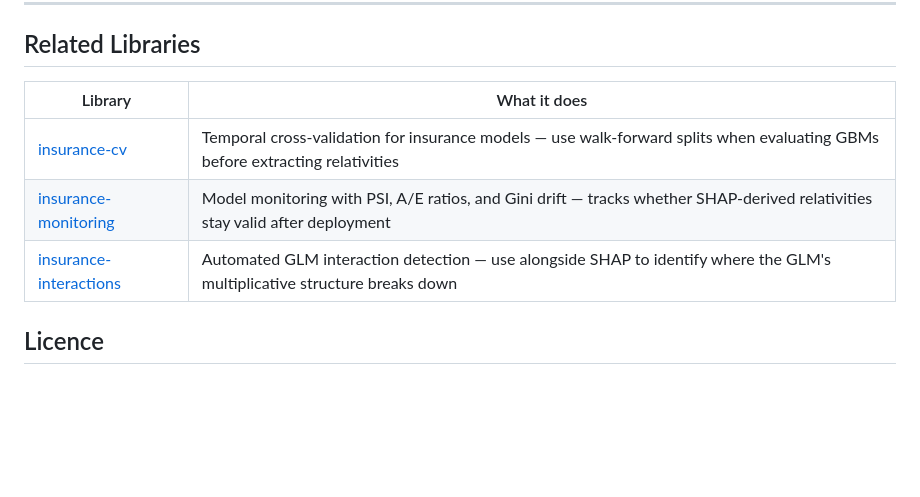
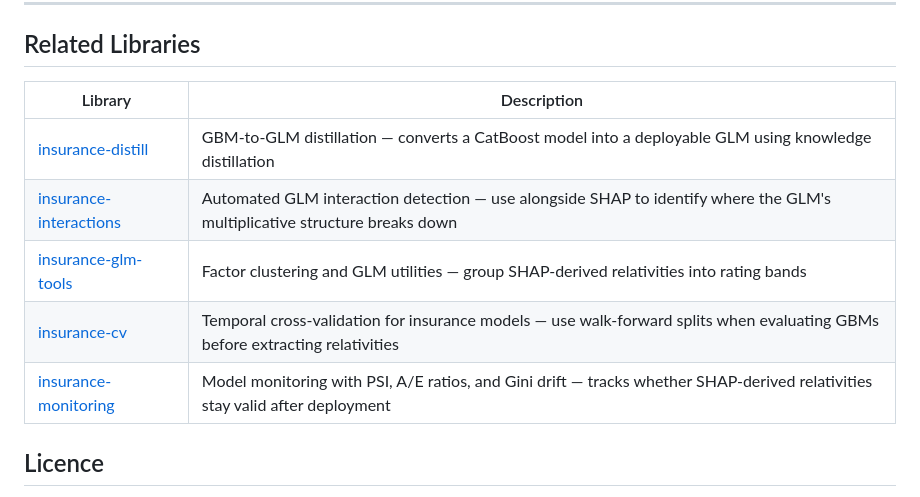
Before and after one commit to burning-cost/shap-relativities, a Markdown page: README.md, the part around the change. Rendered like a GitHub page; blank space fills up the shorter version.

Commit message:
Add cross-links to related libraries in README

```diff
--- a/README.md
+++ b/README.md
@@ -478,12 +478,13 @@ A ready-to-run Databricks notebook benchmarking this library against standard ap
 
 ## Related Libraries
 
-| Library | What it does |
+| Library | Description |
 |---------|-------------|
+| [insurance-distill](https://github.com/burning-cost/insurance-distill) | GBM-to-GLM distillation — converts a CatBoost model into a deployable GLM using knowledge distillation |
+| [insurance-interactions](https://github.com/burning-cost/insurance-interactions) | Automated GLM interaction detection — use alongside SHAP to identify where the GLM's multiplicative structure breaks down |
+| [insurance-glm-tools](https://github.com/burning-cost/insurance-glm-tools) | Factor clustering and GLM utilities — group SHAP-derived relativities into rating bands |
 | [insurance-cv](https://github.com/burning-cost/insurance-cv) | Temporal cross-validation for insurance models — use walk-forward splits when evaluating GBMs before extracting relativities |
 | [insurance-monitoring](https://github.com/burning-cost/insurance-monitoring) | Model monitoring with PSI, A/E ratios, and Gini drift — tracks whether SHAP-derived relativities stay valid after deployment |
-| [insurance-interactions](https://github.com/burning-cost/insurance-interactions) | Automated GLM interaction detection — use alongside SHAP to identify where the GLM's multiplicative structure breaks down |
-
 ## Licence
 
 BSD-3. Part of the [Burning Cost](https://github.com/burning-cost) insurance pricing toolkit.
```
